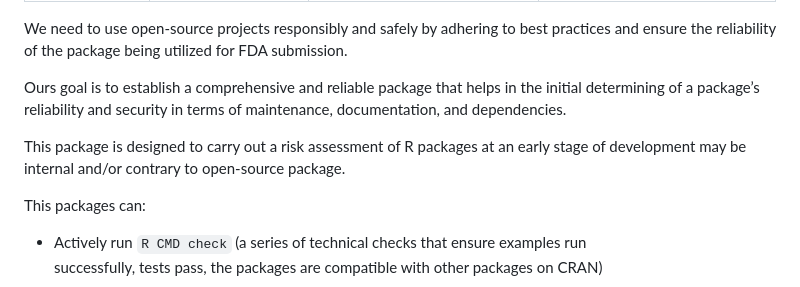
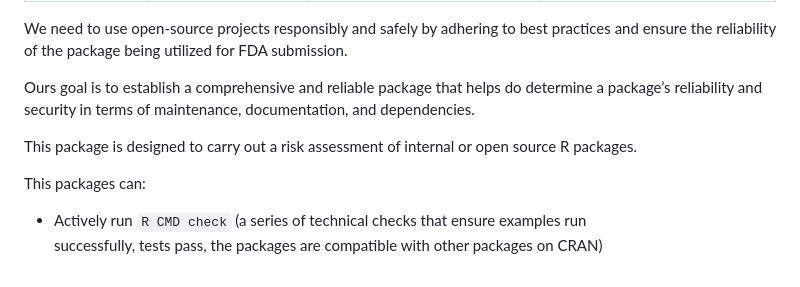
Before and after one commit to Sanofi-Public/risk.assessr, a Markdown page: README.md, the part around the change. Drawn GitHub-style.

```diff
--- a/README.md
+++ b/README.md
@@ -30,12 +30,9 @@ However, open source raises inherent challenges in terms of:
 We need to use open-source projects responsibly and safely by adhering to best practices and ensure the reliability of the package being utilized for FDA submission.
 
 
-Ours goal is to establish a comprehensive and reliable package
-that helps in the initial determining of a package’s reliability and
-security in terms of maintenance, documentation, and dependencies.
+Ours goal is to establish a comprehensive and reliable package that helps do determine a package’s reliability and security in terms of maintenance, documentation, and dependencies.
 
-This package is designed to carry out a risk assessment of R packages at an early stage of development may be internal and/or contrary to open-source package.
-
+This package is designed to carry out a risk assessment of internal or open source R packages.
 
 This packages can:
 
```
